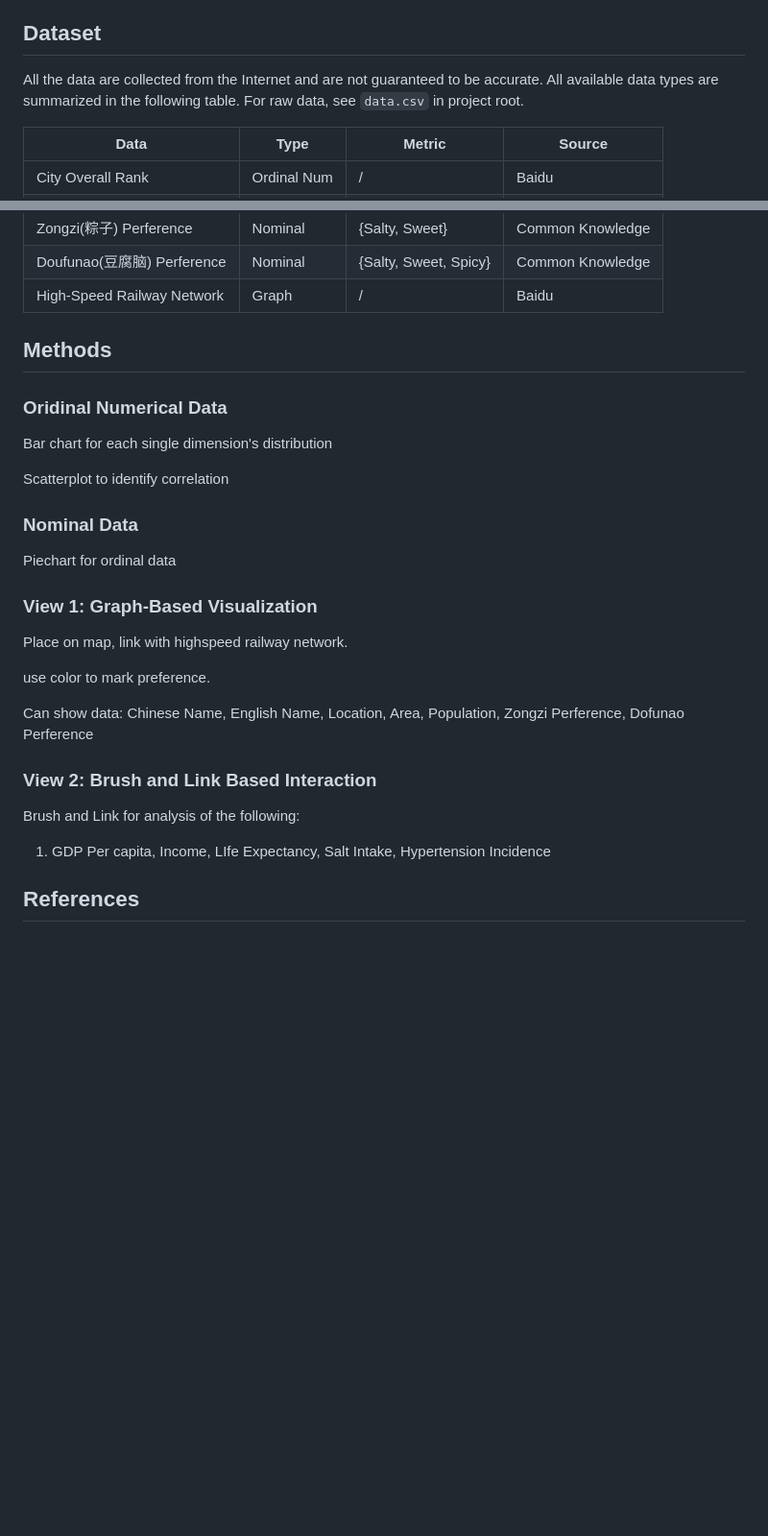
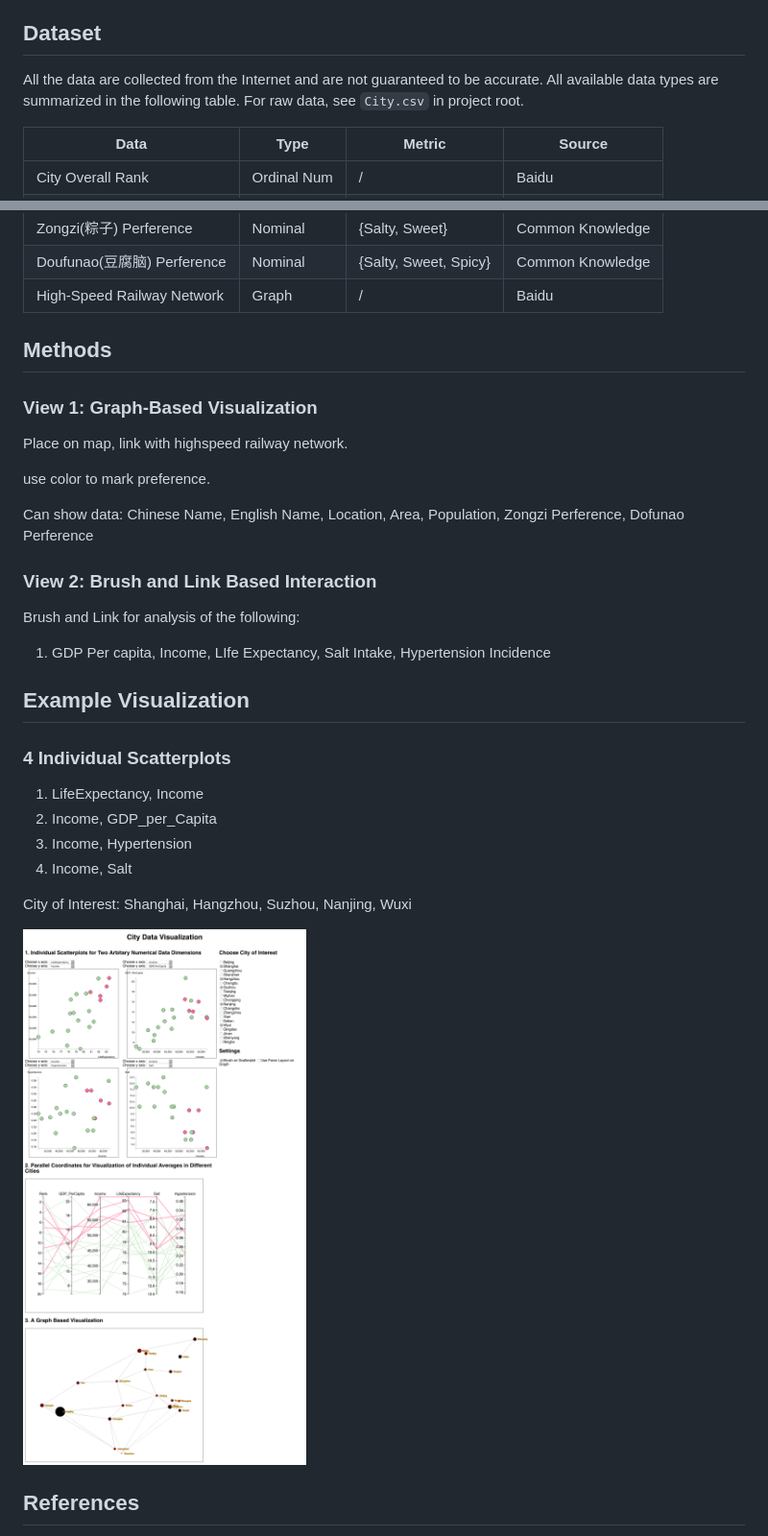
Before and after one commit to hehao98/CityVis-China, a Markdown page: README.md, 2 parts joined by grey strips. Shown at 96% size. GitHub-like rendering; pictures changed too: example.png (added); blank space fills up the shorter version.

```diff
--- a/README.md
+++ b/README.md
@@ -8,7 +8,7 @@ Run `node.js` server in `Web/` directory, then access `http://localhost:8080/cli
 
 ## Dataset
 
-All the data are collected from the Internet and are not guaranteed to be accurate. All available data types are summarized in the following table. For raw data, see `data.csv` in project root.
+All the data are collected from the Internet and are not guaranteed to be accurate. All available data types are summarized in the following table. For raw data, see `City.csv` in project root.
 
 | Data                        | Type        | Metric                | Source           |
 | --------------------------- | ----------- | --------------------- | ---------------- |
@@ -32,16 +32,6 @@ All the data are collected from the Internet and are not guaranteed to be accura
 
 ## Methods
 
-### Oridinal Numerical Data
-
-Bar chart for each single dimension's distribution
-
-Scatterplot to identify correlation
-
-### Nominal Data
-
-Piechart for ordinal data
-
 ### View 1: Graph-Based Visualization
 
 Place on map, link with highspeed railway network.
@@ -56,7 +46,18 @@ Brush and Link for analysis of the following:
 
 1. GDP Per capita, Income, LIfe Expectancy, Salt Intake, Hypertension Incidence
 
+## Example Visualization
 
+### 4 Individual Scatterplots
+
+1. LifeExpectancy, Income
+2. Income, GDP_per_Capita
+3. Income, Hypertension
+4. Income, Salt
+
+City of Interest: Shanghai, Hangzhou, Suzhou, Nanjing, Wuxi
+
+![](example.png)
 
 ## References
 
```
Also changed, not shown: 8 other files.
